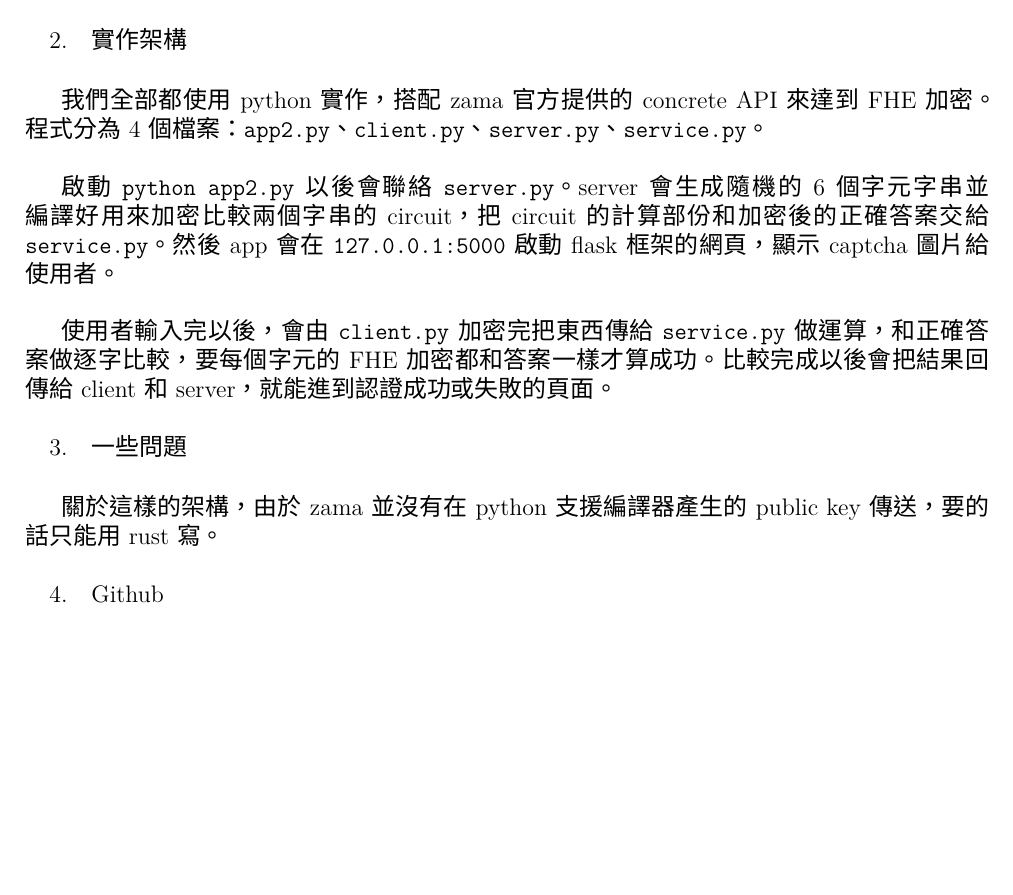
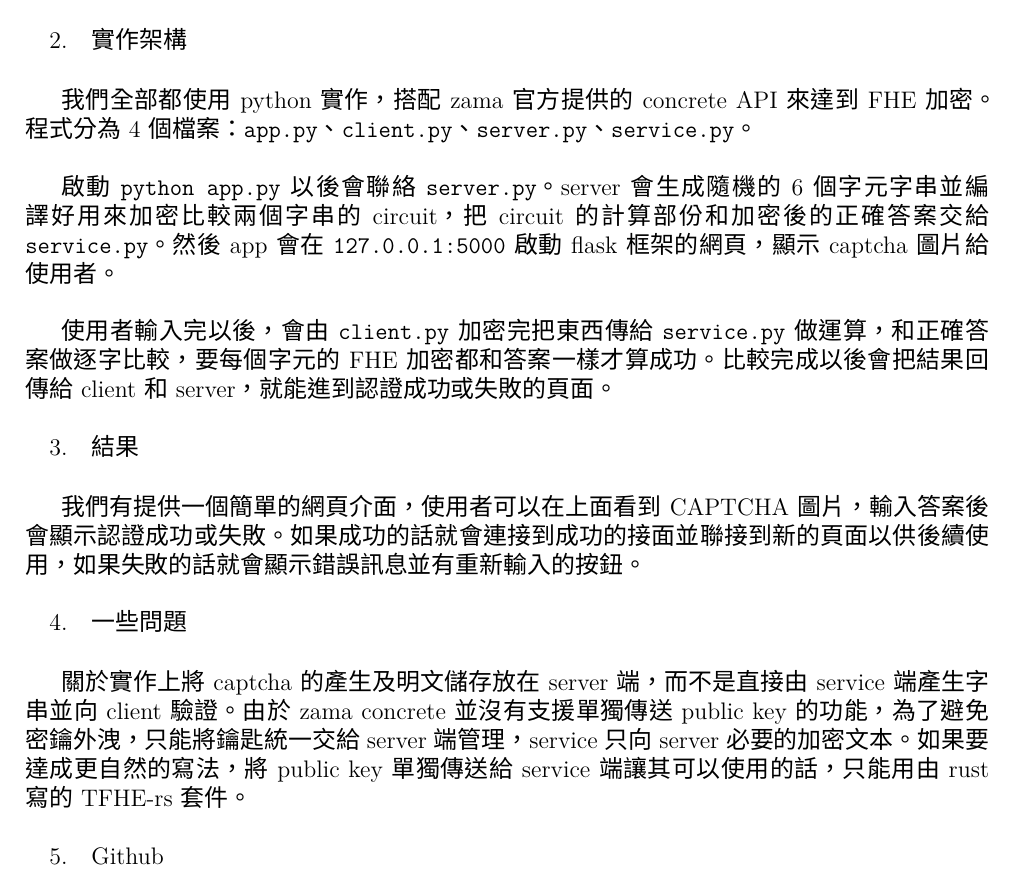
Before and after one commit to GrandTiger1729/BDA-FHE, a LaTeX document (report/report.tex): part of the page, cut so that both start at the same text, the shorter picture padded with empty space. Compiled offline with XeLaTeX.

Commit message:
update report

```diff
--- a/report/a.tex
+++ b/report/report.tex
@@ -41,15 +41,19 @@
 
 \subsection{實作架構}
 
-我們全部都使用 python 實作，搭配 zama 官方提供的 concrete API 來達到 FHE 加密。程式分為 4 個檔案：\verb|app2.py|、\verb|client.py|、\verb|server.py|、\verb|service.py|。\\
+我們全部都使用 python 實作，搭配 zama 官方提供的 concrete API 來達到 FHE 加密。程式分為 4 個檔案：\verb|app.py|、\verb|client.py|、\verb|server.py|、\verb|service.py|。\\
 
-啟動 \verb|python app2.py| 以後會聯絡 \verb|server.py|。server 會生成隨機的 6 個字元字串並編譯好用來加密比較兩個字串的 circuit，把 circuit 的計算部份和加密後的正確答案交給 \verb|service.py|。然後 app 會在 \verb|127.0.0.1:5000| 啟動 flask 框架的網頁，顯示 captcha 圖片給使用者。\\
+啟動 \verb|python app.py| 以後會聯絡 \verb|server.py|。server 會生成隨機的 6 個字元字串並編譯好用來加密比較兩個字串的 circuit，把 circuit 的計算部份和加密後的正確答案交給 \verb|service.py|。然後 app 會在 \verb|127.0.0.1:5000| 啟動 flask 框架的網頁，顯示 captcha 圖片給使用者。\\
 
 使用者輸入完以後，會由 \verb|client.py| 加密完把東西傳給 \verb|service.py| 做運算，和正確答案做逐字比較，要每個字元的 FHE 加密都和答案一樣才算成功。比較完成以後會把結果回傳給 client 和 server，就能進到認證成功或失敗的頁面。
 
+\subsection{結果}
+
+我們有提供一個簡單的網頁介面，使用者可以在上面看到 CAPTCHA 圖片，輸入答案後會顯示認證成功或失敗。如果成功的話就會連接到成功的接面並聯接到新的頁面以供後續使用，如果失敗的話就會顯示錯誤訊息並有重新輸入的按鈕。
+
 \subsection{一些問題}
 
-關於這樣的架構，由於 zama 並沒有在 python 支援編譯器產生的 public key 傳送，要的話只能用 rust 寫。
+關於實作上將 captcha 的產生及明文儲存放在 server 端，而不是直接由 service 端產生字串並向 client 驗證。由於 zama concrete 並沒有支援單獨傳送 public key 的功能，為了避免密鑰外洩，只能將鑰匙統一交給 server 端管理，service 只向 server 必要的加密文本。如果要達成更自然的寫法，將 public key 單獨傳送給 service 端讓其可以使用的話，只能用由 rust 寫的 TFHE-rs 套件。
 
 \subsection{Github}
 
```
Also changed, not shown: report/a.pdf (deleted), 4 other files.
